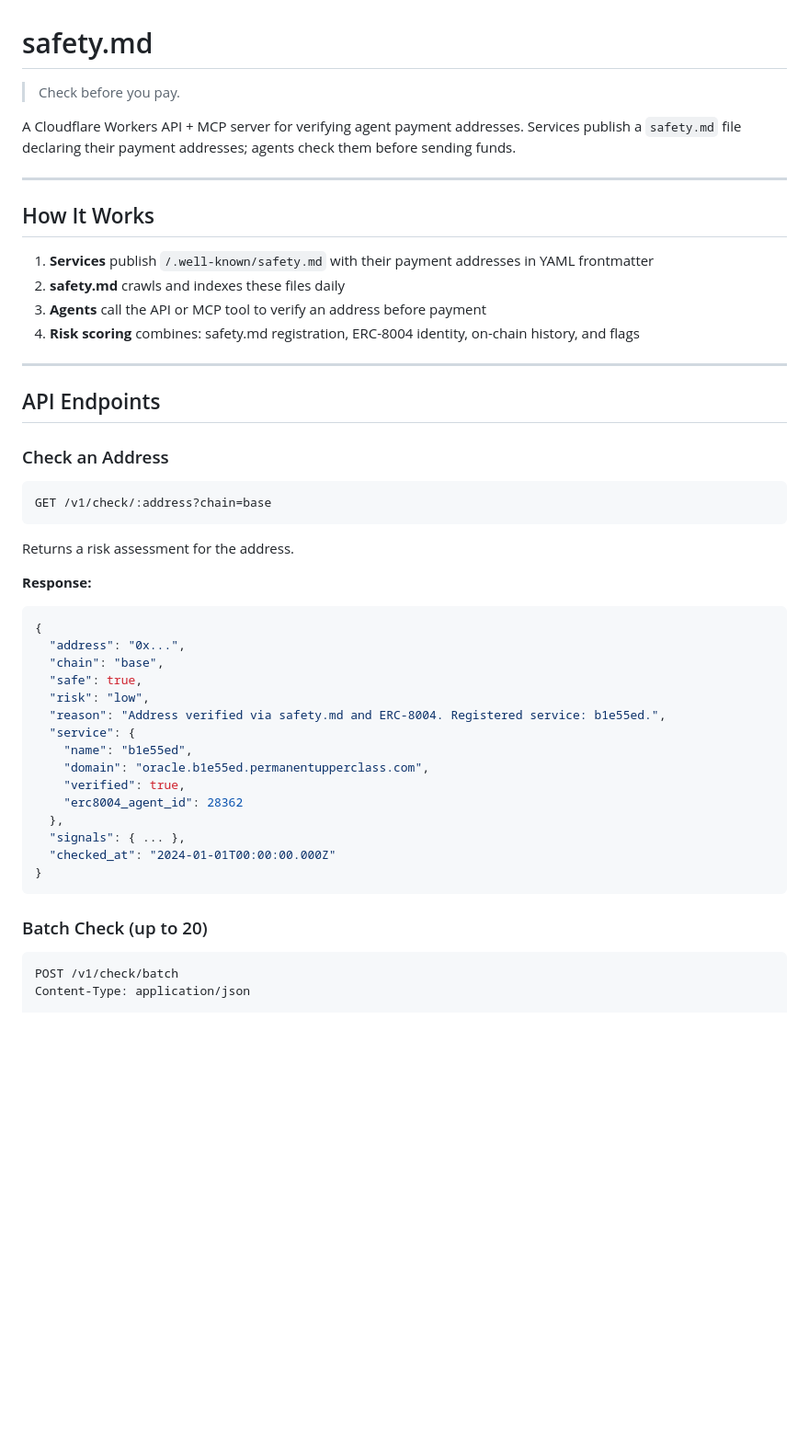
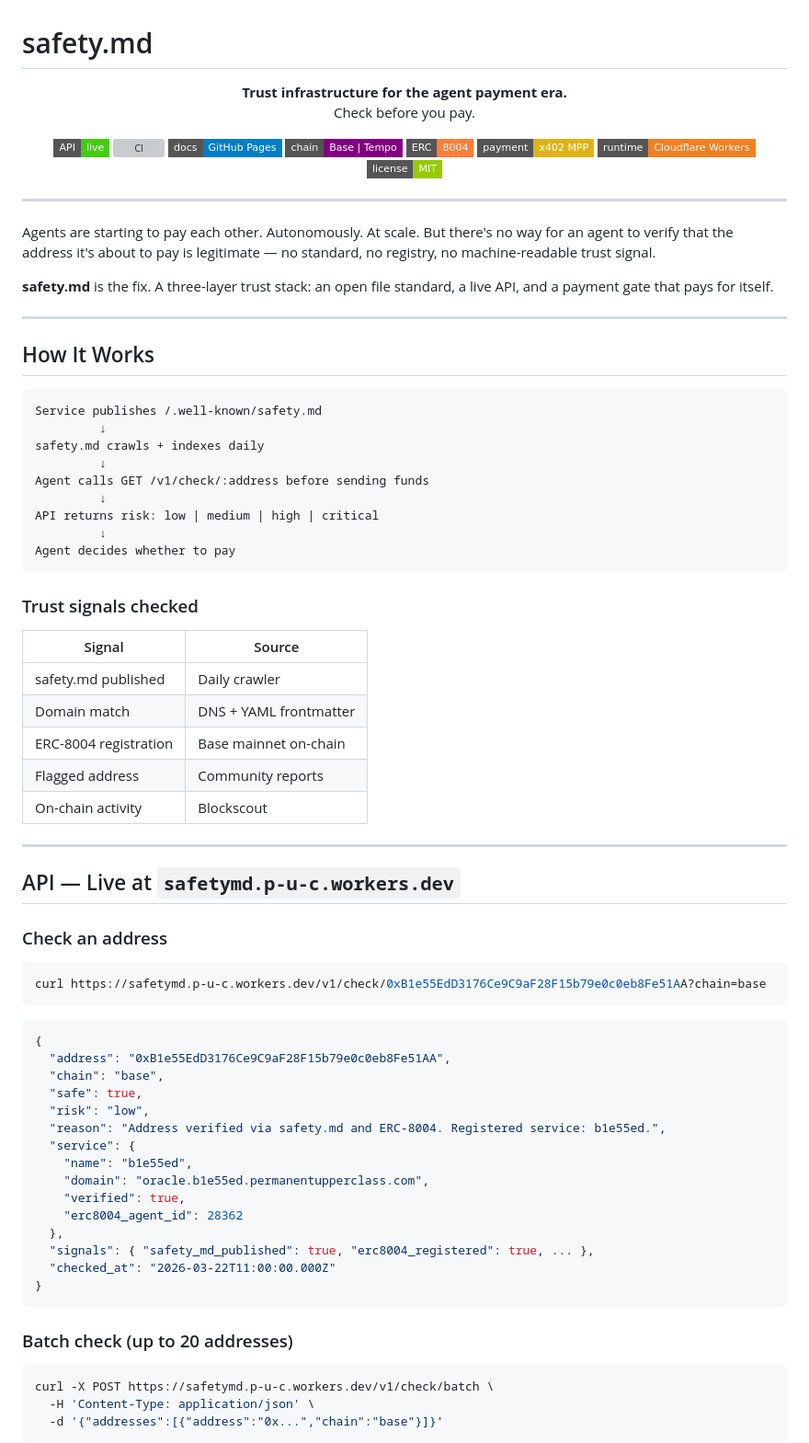
Before and after one commit to P-U-C/safetymd, a Markdown page: README.md, the part around one of its changes. Shown at 92% size. Rendered like a GitHub page; badges without logos; blank space fills up the shorter version; grey boxes are pictures that could not be loaded.

````diff
--- a/README.md
+++ b/README.md
@@ -1,32 +1,64 @@
 # safety.md
 
-> Check before you pay.
+<p align="center">
+  <strong>Trust infrastructure for the agent payment era.</strong><br/>
+  Check before you pay.
+</p>
 
-A Cloudflare Workers API + MCP server for verifying agent payment addresses. Services publish a `safety.md` file declaring their payment addresses; agents check them before sending funds.
+<p align="center">
+  <a href="https://safetymd.p-u-c.workers.dev/v1/health"><img src="https://img.shields.io/badge/API-live-brightgreen?style=flat-square" alt="API live"/></a>
+  <a href="https://github.com/P-U-C/safetymd/actions/workflows/ci.yml"><img src="https://img.shields.io/github/actions/workflow/status/P-U-C/safetymd/ci.yml?branch=main&label=CI&style=flat-square" alt="CI"/></a>
+  <a href="https://p-u-c.github.io/safetymd/"><img src="https://img.shields.io/badge/docs-GitHub%20Pages-blue?style=flat-square" alt="Docs"/></a>
+  <img src="https://img.shields.io/badge/chain-Base%20%7C%20Tempo-purple?style=flat-square" alt="Chains"/>
+  <img src="https://img.shields.io/badge/ERC-8004-orange?style=flat-square" alt="ERC-8004"/>
+  <img src="https://img.shields.io/badge/payment-x402%20MPP-yellow?style=flat-square" alt="x402"/>
+  <img src="https://img.shields.io/badge/runtime-Cloudflare%20Workers-F38020?style=flat-square&logo=cloudflare" alt="Cloudflare Workers"/>
+  <a href="https://github.com/P-U-C/safetymd/blob/main/LICENSE"><img src="https://img.shields.io/badge/license-MIT-green?style=flat-square" alt="MIT"/></a>
+</p>
+
+---
+
+Agents are starting to pay each other. Autonomously. At scale. But there's no way for an agent to verify that the address it's about to pay is legitimate — no standard, no registry, no machine-readable trust signal.
+
+**safety.md** is the fix. A three-layer trust stack: an open file standard, a live API, and a payment gate that pays for itself.
 
 ---
 
 ## How It Works
 
-1. **Services** publish `/.well-known/safety.md` with their payment addresses in YAML frontmatter
-2. **safety.md** crawls and indexes these files daily
-3. **Agents** call the API or MCP tool to verify an address before payment
-4. **Risk scoring** combines: safety.md registration, ERC-8004 identity, on-chain history, and flags
+```
+Service publishes /.well-known/safety.md
+         ↓
+safety.md crawls + indexes daily
+         ↓
+Agent calls GET /v1/check/:address before sending funds
+         ↓
+API returns risk: low | medium | high | critical
+         ↓
+Agent decides whether to pay
+```
+
+### Trust signals checked
+| Signal | Source |
+|--------|--------|
+| safety.md published | Daily crawler |
+| Domain match | DNS + YAML frontmatter |
+| ERC-8004 registration | Base mainnet on-chain |
+| Flagged address | Community reports |
+| On-chain activity | Blockscout |
 
 ---
 
-## API Endpoints
+## API — Live at `safetymd.p-u-c.workers.dev`
 
-### Check an Address
+### Check an address
+```bash
+curl https://safetymd.p-u-c.workers.dev/v1/check/0xB1e55EdD3176Ce9C9aF28F15b79e0c0eb8Fe51AA?chain=base
 ```
-GET /v1/check/:address?chain=base
-```
-Returns a risk assessment for the address.
 
-**Response:**
 ```json
 {
-  "address": "0x...",
+  "address": "0xB1e55EdD3176Ce9C9aF28F15b79e0c0eb8Fe51AA",
   "chain": "base",
   "safe": true,
   "risk": "low",
@@ -37,13 +69,15 @@ Returns a risk assessment for the address.
     "verified": true,
     "erc8004_agent_id": 28362
   },
-  "signals": { ... },
-  "checked_at": "2024-01-01T00:00:00.000Z"
+  "signals": { "safety_md_published": true, "erc8004_registered": true, ... },
+  "checked_at": "2026-03-22T11:00:00.000Z"
 }
 ```
 
-### Batch Check (up to 20)
+### Batch check (up to 20 addresses)
+```bash
+curl -X POST https://safetymd.p-u-c.workers.dev/v1/check/batch \
+  -H 'Content-Type: application/json' \
+  -d '{"addresses":[{"address":"0x...","chain":"base"}]}'
 ```
-POST /v1/check/batch
-Content-Type: application/json
 
````
Also changed, not shown: other parts of README.md (+87 -108 lines), docs/VIDEO_SCRIPT.md (added, +137 -0 lines).
